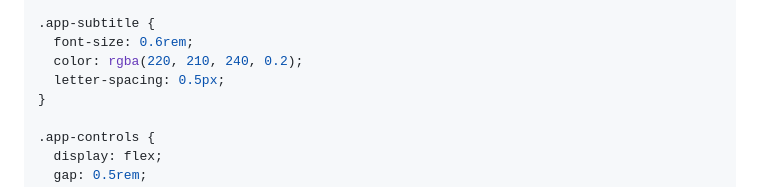
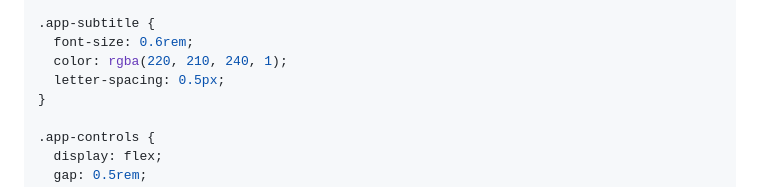
Before and after one commit to Nyarlat-hotep/Portfolio, a Markdown page: docs/plans/2026-03-05-condition-builder-plan.md, the part around the change. GitHub-like rendering.

Commit message:
updates to condition builder

```diff
--- a/docs/plans/2026-03-05-condition-builder-plan.md
+++ b/docs/plans/2026-03-05-condition-builder-plan.md
@@ -1750,7 +1750,7 @@ Add a page subtitle and refine spacing:
 
 .app-subtitle {
   font-size: 0.6rem;
-  color: rgba(220, 210, 240, 0.2);
+  color: rgba(220, 210, 240, 1);
   letter-spacing: 0.5px;
 }
 
```
